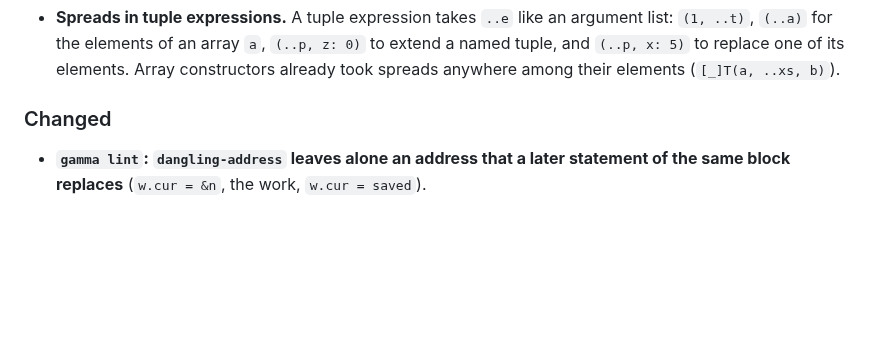
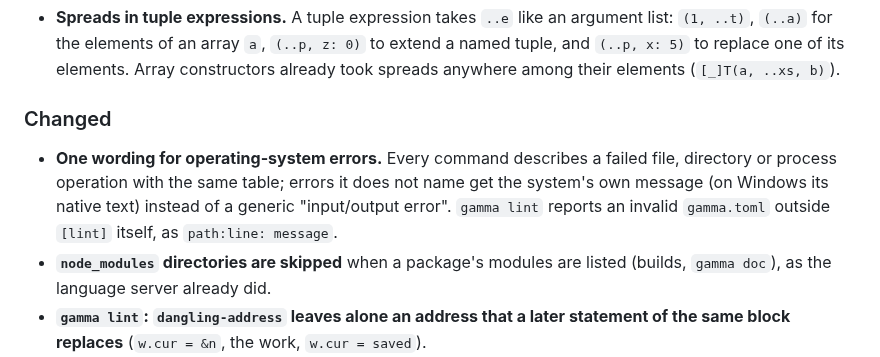
Before and after one commit to chroma04/gamma-lang, a Markdown page: CHANGELOG.md, the part around the change. Drawn GitHub-style; blank space fills up the shorter version.

Commit message:
CHANGELOG: operating-system error wording, node_modules skipped
Co-Authored-By: Claude Opus 5.5 <noreply@anthropic.com>
Claude-Session: https://claude.ai/code/session_01BF9AkRJADkQiumyHc8rocp

```diff
--- a/CHANGELOG.md
+++ b/CHANGELOG.md
@@ -15,6 +15,13 @@ Versions and what each kind of change means are described in
 
 ### Changed
 
+- **One wording for operating-system errors.** Every command describes a failed file,
+  directory or process operation with the same table; errors it does not name get the
+  system's own message (on Windows its native text) instead of a generic "input/output
+  error". `gamma lint` reports an invalid `gamma.toml` outside `[lint]` itself, as
+  `path:line: message`.
+- **`node_modules` directories are skipped** when a package's modules are listed (builds,
+  `gamma doc`), as the language server already did.
 - **`gamma lint`: `dangling-address` leaves alone an address that a later statement of
   the same block replaces** (`w.cur = &n`, the work, `w.cur = saved`).
 - **Faster builds and a faster compiler.** Debug builds compile the generated C at `-Og`
```
